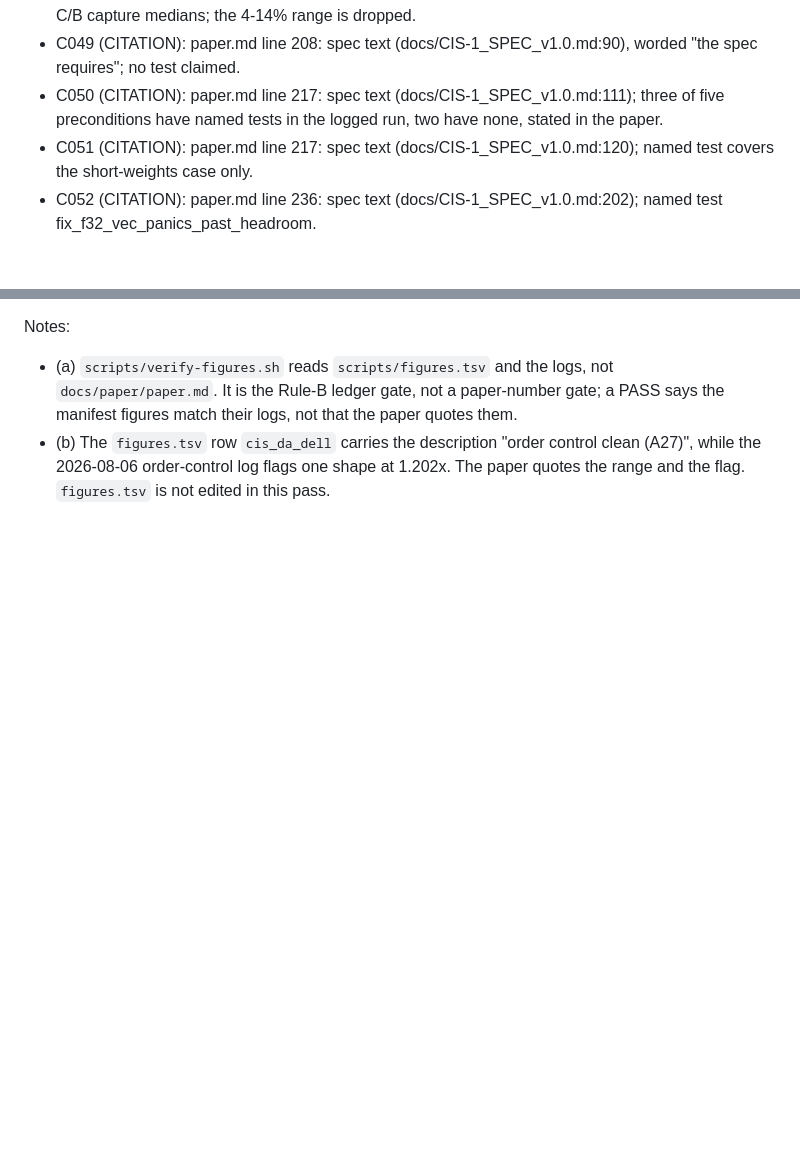
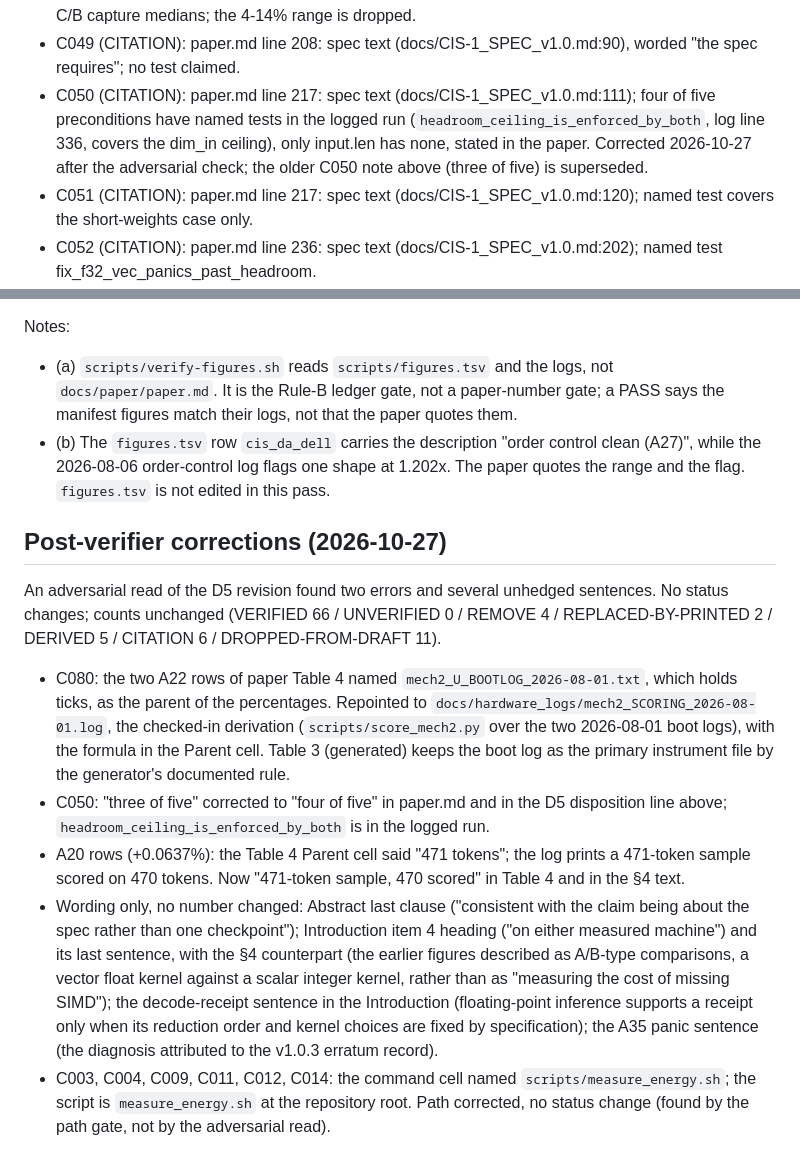
Before and after one commit to Aefinity-AI/alice-aegis, a Markdown page: program/PAPER_CLAIMS_LEDGER.md, 2 parts joined by grey strips. GitHub-like rendering; blank space fills up the shorter version.

```diff
--- a/program/PAPER_CLAIMS_LEDGER.md
+++ b/program/PAPER_CLAIMS_LEDGER.md
@@ -218,7 +218,7 @@ Purpose: every quantitative or verifiable claim in the paper, README, CHALLENGE,
 - C043 (DERIVED): paper.md line 665 and Table 4 line 735: about 25% slower = (1.25x - 1) from the C/B capture medians.
 - C044 (DERIVED): paper.md line 667 and Table 4 line 740: about 4% faster = (1 - 0.961) from the HP C/B capture medians; the 4-14% range is dropped.
 - C049 (CITATION): paper.md line 208: spec text (docs/CIS-1_SPEC_v1.0.md:90), worded "the spec requires"; no test claimed.
-- C050 (CITATION): paper.md line 217: spec text (docs/CIS-1_SPEC_v1.0.md:111); three of five preconditions have named tests in the logged run, two have none, stated in the paper.
+- C050 (CITATION): paper.md line 217: spec text (docs/CIS-1_SPEC_v1.0.md:111); four of five preconditions have named tests in the logged run (`headroom_ceiling_is_enforced_by_both`, log line 336, covers the dim_in ceiling), only input.len has none, stated in the paper. Corrected 2026-10-27 after the adversarial check; the older C050 note above (three of five) is superseded.
 - C051 (CITATION): paper.md line 217: spec text (docs/CIS-1_SPEC_v1.0.md:120); named test covers the short-weights case only.
 - C052 (CITATION): paper.md line 236: spec text (docs/CIS-1_SPEC_v1.0.md:202); named test fix_f32_vec_panics_past_headroom.
 - C053 (CITATION): paper.md line 247: spec text (docs/CIS-1_SPEC_v1.0.md:261); stated as having no dedicated test.
@@ -240,3 +240,13 @@ Notes:
 
 - (a) `scripts/verify-figures.sh` reads `scripts/figures.tsv` and the logs, not `docs/paper/paper.md`. It is the Rule-B ledger gate, not a paper-number gate; a PASS says the manifest figures match their logs, not that the paper quotes them.
 - (b) The `figures.tsv` row `cis_da_dell` carries the description "order control clean (A27)", while the 2026-08-06 order-control log flags one shape at 1.202x. The paper quotes the range and the flag. `figures.tsv` is not edited in this pass.
+
+## Post-verifier corrections (2026-10-27)
+
+An adversarial read of the D5 revision found two errors and several unhedged sentences. No status changes; counts unchanged (VERIFIED 66 / UNVERIFIED 0 / REMOVE 4 / REPLACED-BY-PRINTED 2 / DERIVED 5 / CITATION 6 / DROPPED-FROM-DRAFT 11).
+
+- C080: the two A22 rows of paper Table 4 named `mech2_U_BOOTLOG_2026-08-01.txt`, which holds ticks, as the parent of the percentages. Repointed to `docs/hardware_logs/mech2_SCORING_2026-08-01.log`, the checked-in derivation (`scripts/score_mech2.py` over the two 2026-08-01 boot logs), with the formula in the Parent cell. Table 3 (generated) keeps the boot log as the primary instrument file by the generator's documented rule.
+- C050: "three of five" corrected to "four of five" in paper.md and in the D5 disposition line above; `headroom_ceiling_is_enforced_by_both` is in the logged run.
+- A20 rows (+0.0637%): the Table 4 Parent cell said "471 tokens"; the log prints a 471-token sample scored on 470 tokens. Now "471-token sample, 470 scored" in Table 4 and in the §4 text.
+- Wording only, no number changed: Abstract last clause ("consistent with the claim being about the spec rather than one checkpoint"); Introduction item 4 heading ("on either measured machine") and its last sentence, with the §4 counterpart (the earlier figures described as A/B-type comparisons, a vector float kernel against a scalar integer kernel, rather than as "measuring the cost of missing SIMD"); the decode-receipt sentence in the Introduction (floating-point inference supports a receipt only when its reduction order and kernel choices are fixed by specification); the A35 panic sentence (the diagnosis attributed to the v1.0.3 erratum record).
+- C003, C004, C009, C011, C012, C014: the command cell named `scripts/measure_energy.sh`; the script is `measure_energy.sh` at the repository root. Path corrected, no status change (found by the path gate, not by the adversarial read).
```
Also changed, not shown: other parts of program/PAPER_CLAIMS_LEDGER.md (+6 -6 lines), docs/paper/paper.md (+19 -17 lines).
